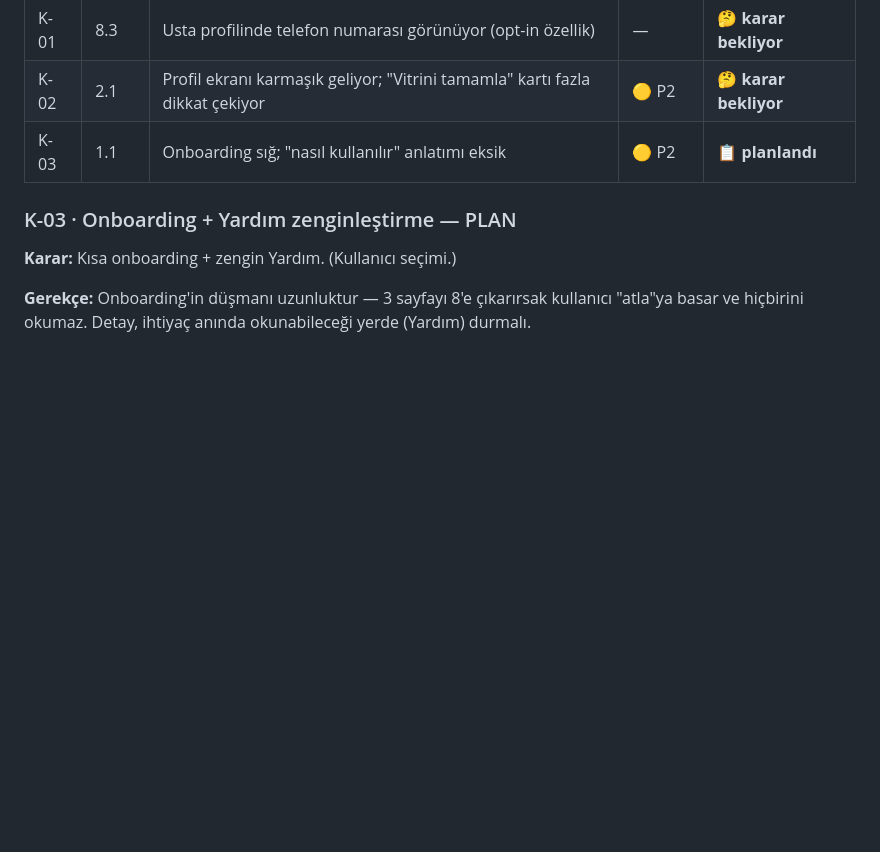
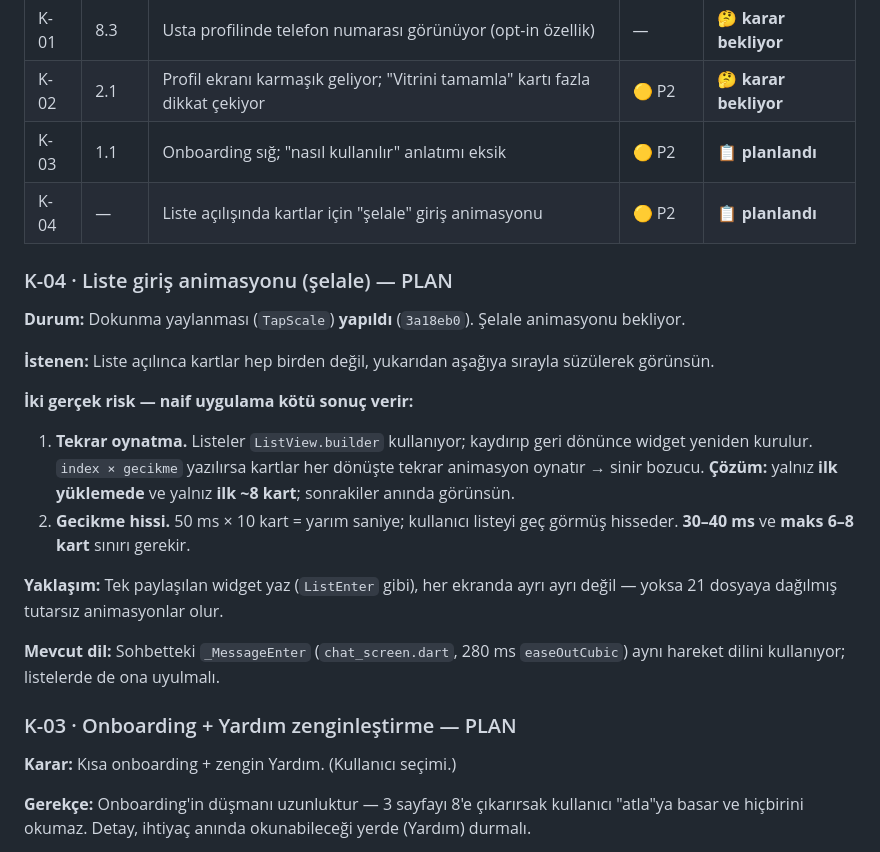
Before and after one commit to yusfylmz1-git/alljob, a Markdown page: vault/06-Test/99-BULGULAR.md, the part around the change. Drawn GitHub-style; blank space fills up the shorter version.

Commit message:
Plan K-04: liste giris animasyonu (selale)
TapScale yapildi; selale animasyonu planlandi. Iki risk notlandi:
ListView.builder'da tekrar oynatma (yalniz ilk yukleme + ilk ~8 kart) ve
gecikme hissi (30-40ms, maks 6-8 kart). Tek paylasilan widget olmali.

Co-Authored-By: Claude Opus 5 <noreply@anthropic.com>

```diff
--- a/vault/06-Test/99-BULGULAR.md
+++ b/vault/06-Test/99-BULGULAR.md
@@ -32,6 +32,31 @@ Faydalı olursa ekleyin: hangi hesap, ekran görüntüsü, hata mesajının ayn
 | K-01 | 8.3 | Usta profilinde telefon numarası görünüyor (opt-in özellik) | — | 🤔 **karar bekliyor** |
 | K-02 | 2.1 | Profil ekranı karmaşık geliyor; "Vitrini tamamla" kartı fazla dikkat çekiyor | 🟡 P2 | 🤔 **karar bekliyor** |
 | K-03 | 1.1 | Onboarding sığ; "nasıl kullanılır" anlatımı eksik | 🟡 P2 | 📋 **planlandı** |
+| K-04 | — | Liste açılışında kartlar için "şelale" giriş animasyonu | 🟡 P2 | 📋 **planlandı** |
+
+### K-04 · Liste giriş animasyonu (şelale) — PLAN
+
+**Durum:** Dokunma yaylanması (`TapScale`) **yapıldı** (`3a18eb0`). Şelale
+animasyonu bekliyor.
+
+**İstenen:** Liste açılınca kartlar hep birden değil, yukarıdan aşağıya
+sırayla süzülerek görünsün.
+
+**İki gerçek risk — naif uygulama kötü sonuç verir:**
+
+1. **Tekrar oynatma.** Listeler `ListView.builder` kullanıyor; kaydırıp geri
+   dönünce widget yeniden kurulur. `index × gecikme` yazılırsa kartlar her
+   dönüşte tekrar animasyon oynatır → sinir bozucu.
+   **Çözüm:** yalnız **ilk yüklemede** ve yalnız **ilk ~8 kart**; sonrakiler
+   anında görünsün.
+2. **Gecikme hissi.** 50 ms × 10 kart = yarım saniye; kullanıcı listeyi geç
+   görmüş hisseder. **30–40 ms** ve **maks 6–8 kart** sınırı gerekir.
+
+**Yaklaşım:** Tek paylaşılan widget yaz (`ListEnter` gibi), her ekranda ayrı
+ayrı değil — yoksa 21 dosyaya dağılmış tutarsız animasyonlar olur.
+
+**Mevcut dil:** Sohbetteki `_MessageEnter` (`chat_screen.dart`, 280 ms
+`easeOutCubic`) aynı hareket dilini kullanıyor; listelerde de ona uyulmalı.
 
 ### K-03 · Onboarding + Yardım zenginleştirme — PLAN
 
```
